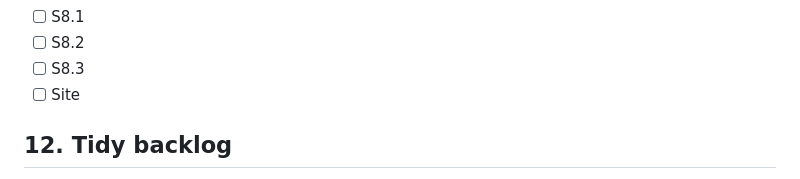
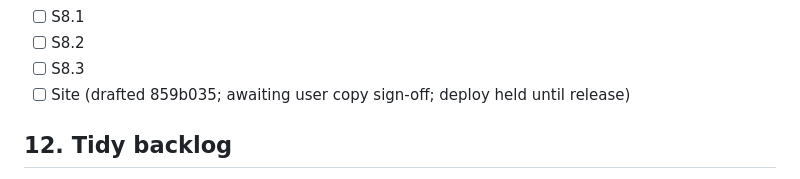
Before and after one commit to aswemaythink/memex, a Markdown page: PLAN.md, the part around the change. Rendered like a GitHub page.

Commit message:
PLAN: site drafted
Co-Authored-By: Claude Opus 5.5 <noreply@anthropic.com>

```diff
--- a/PLAN.md
+++ b/PLAN.md
@@ -445,7 +445,7 @@ REPORT  memex log impl --agent cook-<slice> --tag <family> <<'EOF' … EOF → r
 - [ ] S8.1
 - [ ] S8.2
 - [ ] S8.3
-- [ ] Site
+- [ ] Site (drafted 859b035; awaiting user copy sign-off; deploy held until release)
 
 ## 12. Tidy backlog
 Cleared by T1 (2026-10-14): header first sentences of 100 chars or fewer, gated; one BOM-dropping text reader; listing-based `.memex` discovery; one root discovery; header prologue and license rules; `preserve_order` JSON fields; collection warnings; stale comments.
```
